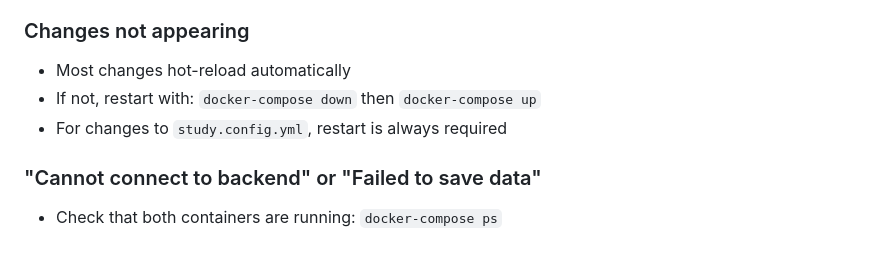
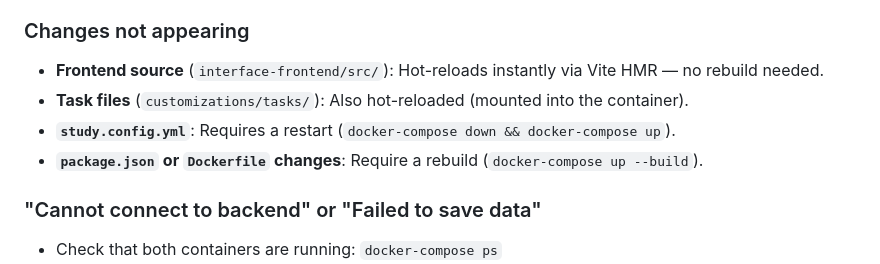
Before and after one commit to ManuelADSantos/MET_AI_Interventions, a Markdown page: README.md, the part around the change. GitHub-like rendering.

Commit message:
Update README.md with hot-reload instructions for frontend and task files

```diff
--- a/README.md
+++ b/README.md
@@ -205,9 +205,10 @@ The JSON file can be:
 - Make sure you've saved the file after editing
 
 ### Changes not appearing
-- Most changes hot-reload automatically
-- If not, restart with: `docker-compose down` then `docker-compose up`
-- For changes to `study.config.yml`, restart is always required
+- **Frontend source** (`interface-frontend/src/`): Hot-reloads instantly via Vite HMR — no rebuild needed.
+- **Task files** (`customizations/tasks/`): Also hot-reloaded (mounted into the container).
+- **`study.config.yml`**: Requires a restart (`docker-compose down && docker-compose up`).
+- **`package.json` or `Dockerfile` changes**: Require a rebuild (`docker-compose up --build`).
 
 ### "Cannot connect to backend" or "Failed to save data"
 - Check that both containers are running: `docker-compose ps`
```
